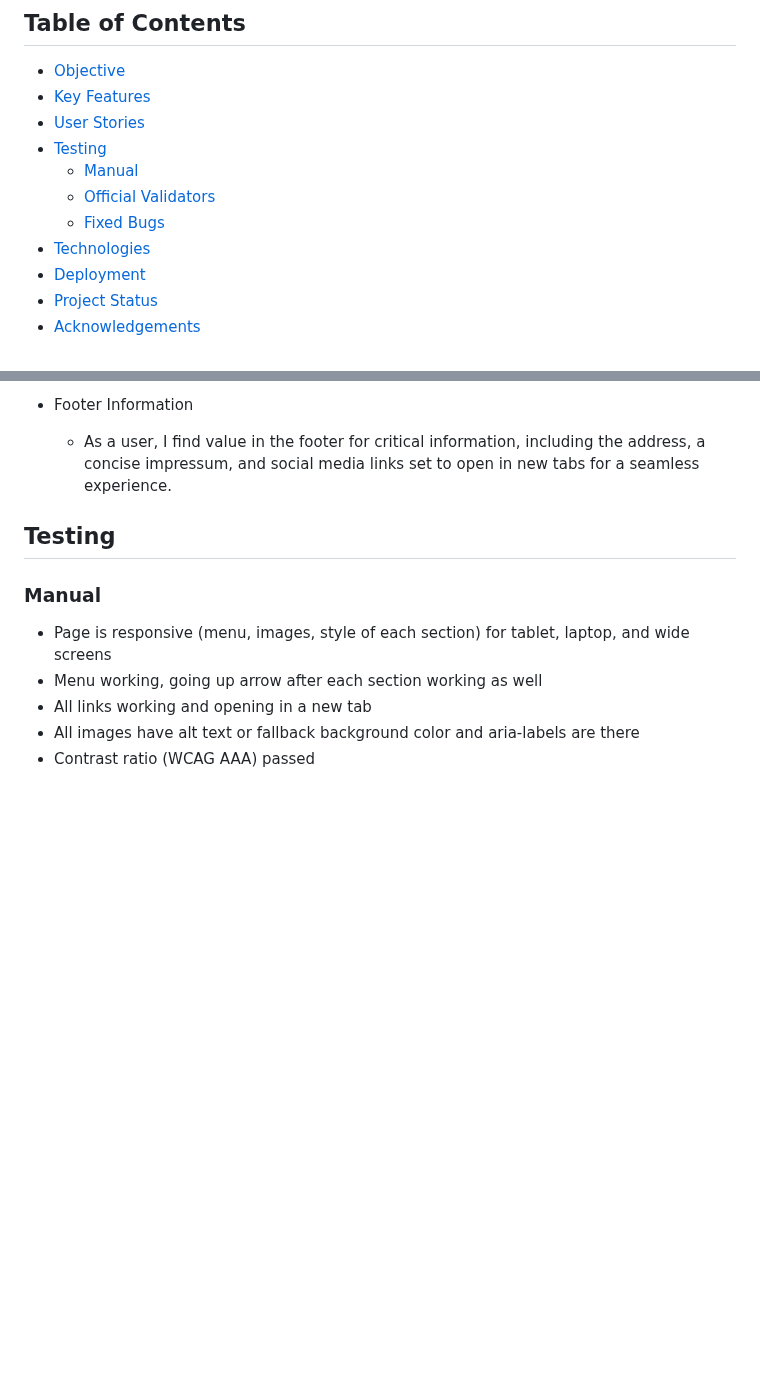
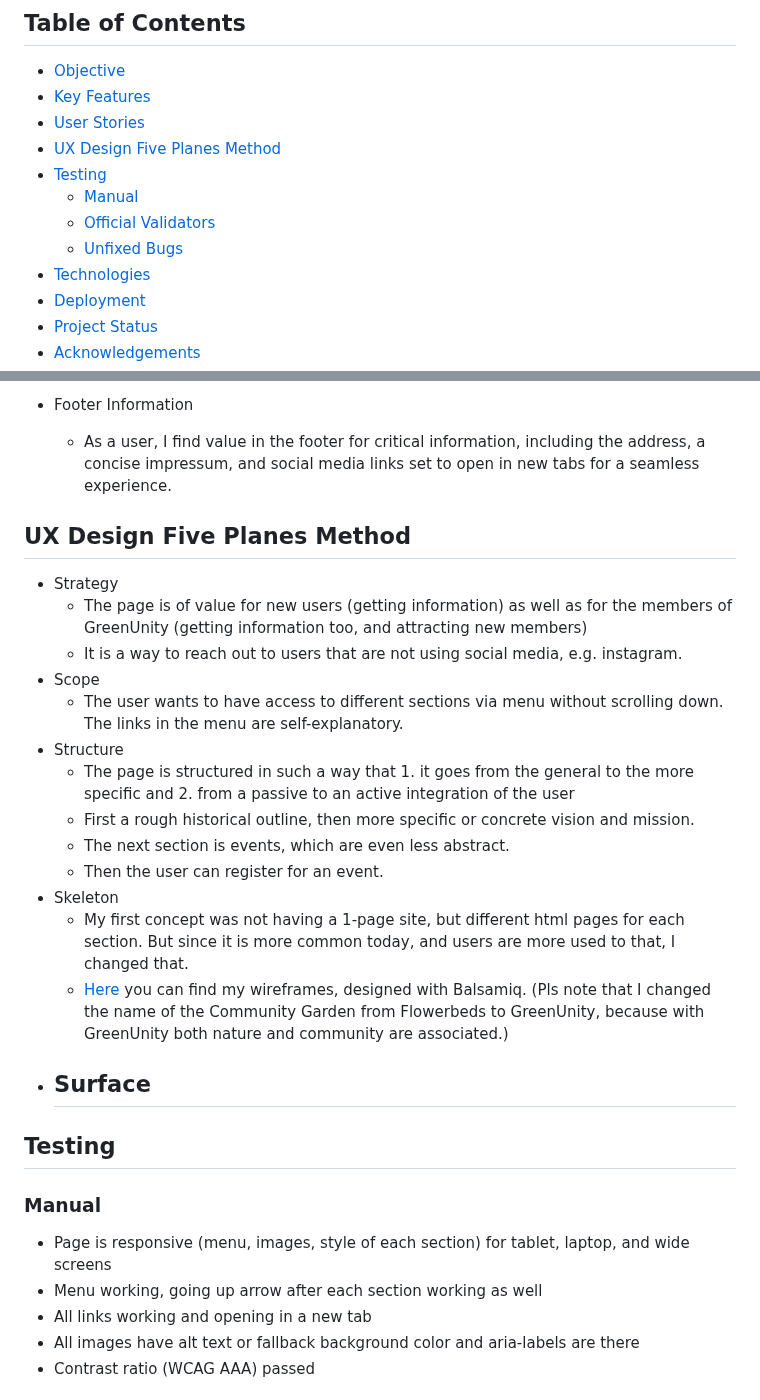
Before and after one commit to zabokaa/GreenUnity, a Markdown page: README.md, 2 parts joined by grey strips. GitHub-like rendering; blank space fills up the shorter version.

Commit message:
add content UX design README.md

```diff
--- a/README.md
+++ b/README.md
@@ -11,10 +11,11 @@ Welcome to GreenUnity's homepage – the heart of our community garden. Discover
 - [Objective](#objective)
 - [Key Features](#key-features)
 - [User Stories](#user-stories)
+- [UX Design Five Planes Method](#ux-design-five-planes-method)
 - [Testing](#testing)
   - [Manual](#manual)
   - [Official Validators](#official-validators)
-  - [Fixed Bugs](#fixed-bugs)
+  - [Unfixed Bugs](#unfixed-bugs)
 - [Technologies](#technologies)
 - [Deployment](#deployment)
 - [Project Status](#project-status)
@@ -102,6 +103,26 @@ Welcome to GreenUnity's homepage – the heart of our community garden. Discover
 - Footer Information
   - As a user, I find value in the footer for critical information, including the address, a concise impressum, and social media links set to open in new tabs for a seamless experience.
 
+
+## UX Design Five Planes Method
+
+- Strategy
+  - The page is of value for new users (getting information) as well as for the members of GreenUnity (getting information too, and attracting new members)
+  - It is a way to reach out to users that are not using social media, e.g. instagram.
+- Scope
+  - The user wants to have access to different sections via menu without scrolling down. The links in the menu are self-explanatory.
+- Structure
+  - The page is structured in such a way that 1. it goes from the general to the more specific and 2. from a passive to an active integration of the user
+  - First a rough historical outline, then more specific or concrete vision and mission.
+  - The next section is events, which are even less abstract.
+  - Then the user can register for an event.
+- Skeleton
+  - My first concept was not having a 1-page site, but different html pages for each section. But since it is more common today, and users are more used to that, I changed that.
+  - [Here](./assets/img/readme-img/Flowerbeds_wireframes_1.pdf) you can find my wireframes, designed with Balsamiq. (Pls note that I changed the name of the Community Garden from Flowerbeds to GreenUnity, because with GreenUnity both nature and community are associated.)
+- Surface
+  -
+
+
 ## Testing
 
 ### Manual
```
